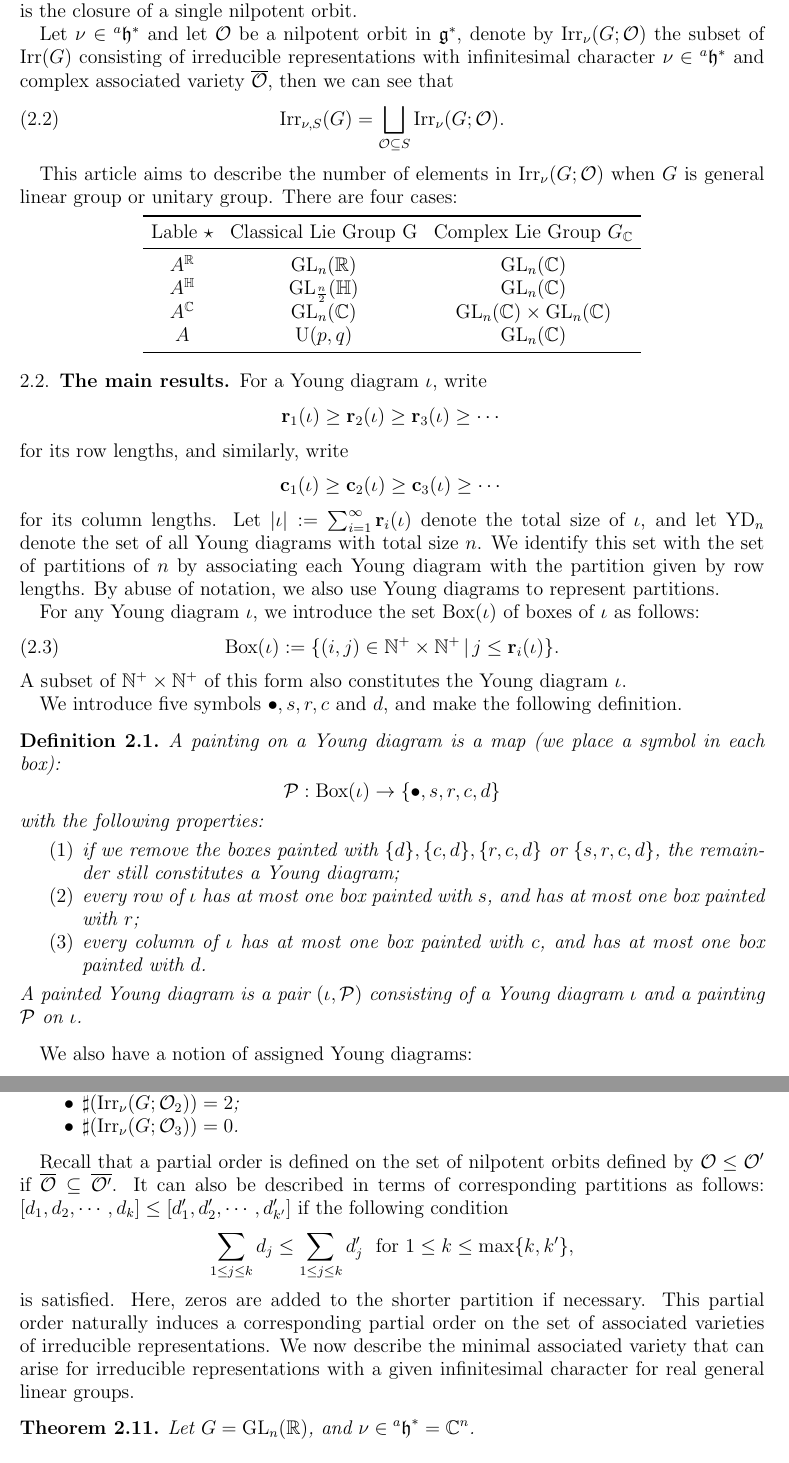
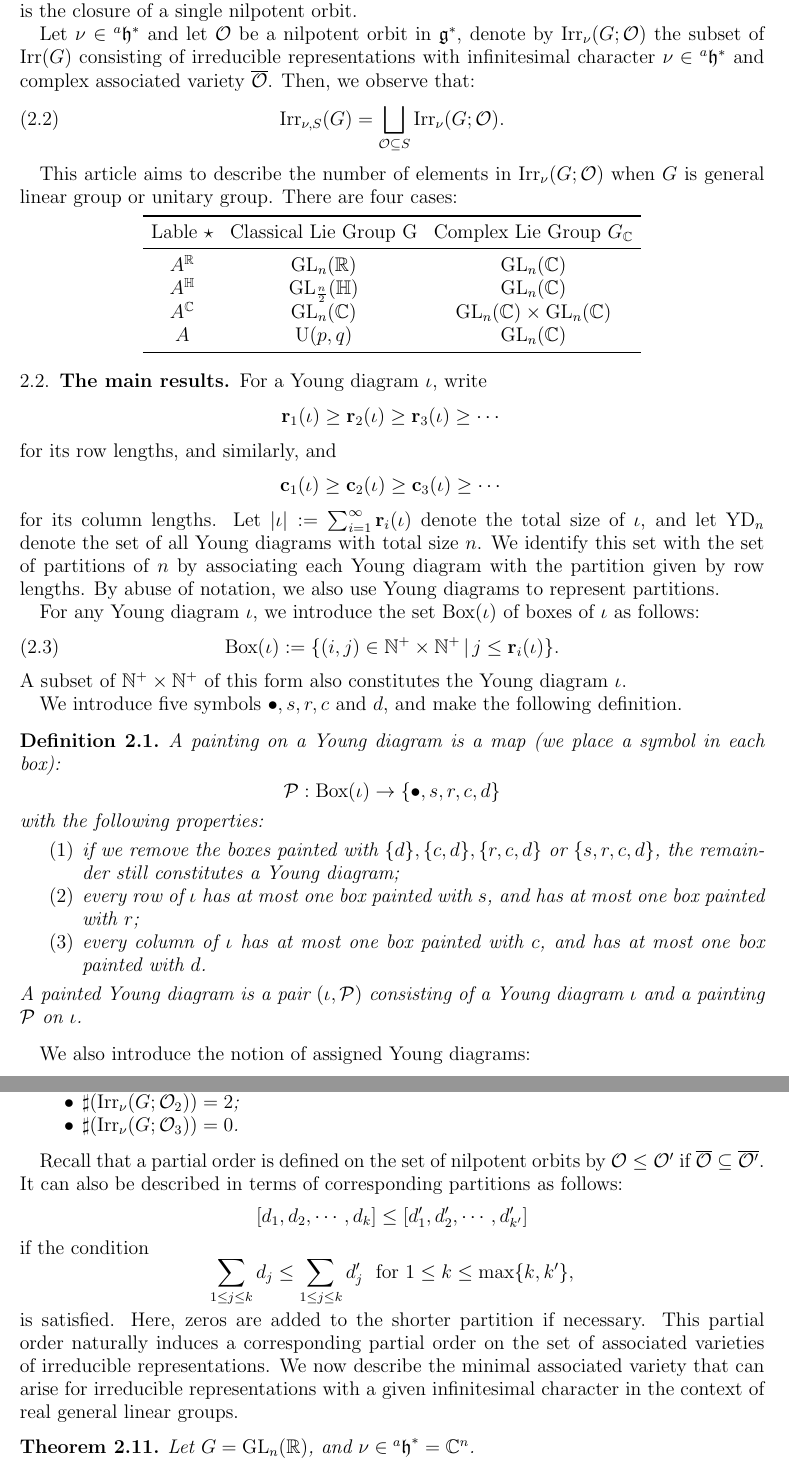
Before and after one commit to idle852/counting, a LaTeX paper (counting.tex): two parts of pages 3 and 8 of 26, joined at a grey line, cut so that both start at the same text. Compiled offline with pdfLaTeX.

Commit message:
2024.11.25.3

```diff
--- a/counting.tex
+++ b/counting.tex
@@ -309,7 +309,7 @@ For every $\nu \in {^{a}\fh^*}$, let $\Rep_{\nu}(G)$ and $\Rep_{\nu,S}(G)$ denot
 
 By the work of Borho and Brylinski \cite{BB}, and Joseph \cite{Jos}, the associated variety of any primitive ideal (annihilator of an irreducible $\fg$-module) is the closure of a single nilpotent orbit, since our group $G$ is in Harish-Chandra's class, through a simple verification we can see that the associated variety of any irreducible Casselman-Wallach representation is the closure of a single nilpotent orbit.
 
-Let $\nu \in {^{a}\fh^*}$ and let $\CO$ be a nilpotent orbit in $\fg^*$,   denote by $\Irr_{\nu}(G;\CO)$ the subset of $\Irr(G)$ consisting of irreducible representations with infinitesimal character $\nu \in {^{a}\fh^*}$ and complex associated variety $\bar{\CO}$, then we can see that
+Let $\nu \in {^{a}\fh^*}$ and let $\CO$ be a nilpotent orbit in $\fg^*$,   denote by $\Irr_{\nu}(G;\CO)$ the subset of $\Irr(G)$ consisting of irreducible representations with infinitesimal character $\nu \in {^{a}\fh^*}$ and complex associated variety $\bar{\CO}$. Then, we observe that:
 \begin{equation}\label{(1.3)}
     \Irr_{\nu,S}(G) = \bigsqcup_{\CO \subseteq S} \Irr_{\nu}(G;\CO).
 \end{equation}
@@ -334,7 +334,7 @@ This article aims to describe the number of elements in $\Irr_{\nu}(G;\CO)$ when
 \subsection{The main results}
 For a Young diagram $\iota$, write
 $$\br_1(\iota) \geq \br_2(\iota) \geq \br_3(\iota) \geq \cdots$$
-for its row lengths, and similarly, write
+for its row lengths, and similarly, and
 $$\bc_1(\iota) \geq \bc_2(\iota) \geq \bc_3(\iota) \geq \cdots$$
 for its column lengths. Let $|\iota|:= \sum_{i=1}^{\infty}\br_i(\iota)$ denote the total size of $\iota$, and let $\mathrm{YD}_{n}$ denote the set of all Young diagrams with total size $n$. We identify this set with the set of partitions of $n$ by associating each Young diagram with the partition given by row lengths. By abuse of notation, we also use Young diagrams to represent partitions.
 
@@ -360,7 +360,7 @@ We introduce five symbols $\bullet, s, r, c \ \textrm{and} \ d$, and make the fo
 \end{defn}
 
 
-We also have a notion of assigned Young diagrams:
+We also introduce the notion of assigned Young diagrams:
 
 
 \begin{defn}
@@ -671,12 +672,16 @@ In the statement of the following theorems, we will use the canonical identifica
 
 
 
-Recall that a partial order is defined on the set of nilpotent orbits defined by $\CO \leq \CO'$ if $\bar{\CO} \subseteq \bar{\CO'}$. It can also be described in terms of corresponding partitions as follows: $[d_1, d_2, \cdots , d_k] \leq [d_1', d_2', \cdots , d_{k'}']$ if the following condition
+Recall that a partial order is defined on the set of nilpotent orbits by $\CO \leq \CO'$ if $\bar{\CO} \subseteq \bar{\CO'}$. It can also be described in terms of corresponding partitions as follows:
+\[
+[d_1, d_2, \cdots , d_k] \leq [d_1', d_2', \cdots , d_{k'}']
+\]
+if the condition
 \[
     \sum_{1 \leq j \leq k} d_{j} \leq \sum_{1 \leq j \leq k} d_{j}' \  \ \textrm{for $1 \leq k \leq \mathrm{max}\{k,k'\}$},
 \]
 is satisfied. Here, zeros are added to the shorter partition if necessary.
-This partial order naturally induces a corresponding partial order on the set of associated varieties of irreducible representations. We now describe the minimal associated variety that can arise for irreducible representations with a given infinitesimal character for real general linear groups.
+This partial order naturally induces a corresponding partial order on the set of associated varieties of irreducible representations. We now describe the minimal associated variety that can arise for irreducible representations with a given infinitesimal character in the context of real general linear groups.
 
 \begin{thm}\label{minimal}
     Let $G = \GL_n(\BR)$, and $\nu \in {^{a}\fh}^* = \BC^n$.
```
Also changed, not shown: counting.pdf, counting.tex (7 more changed lines), 3 other files.
